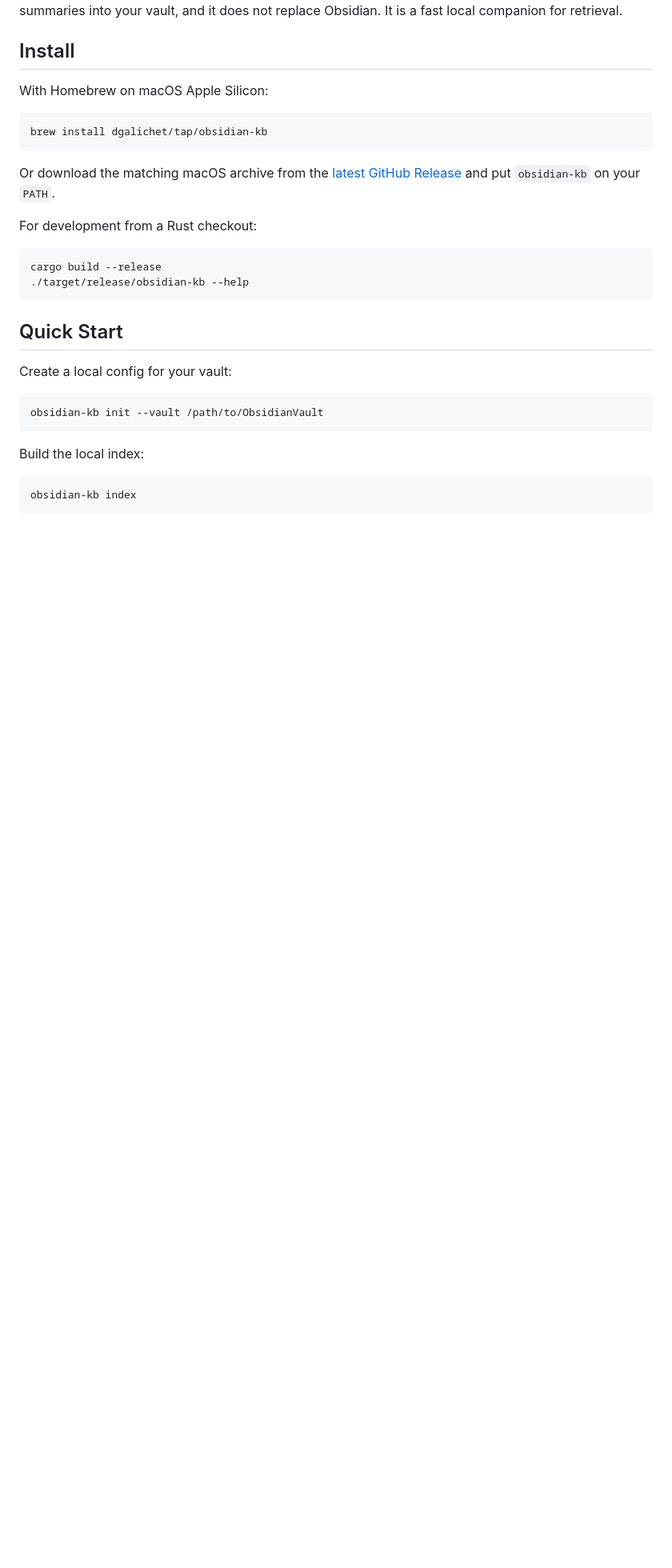
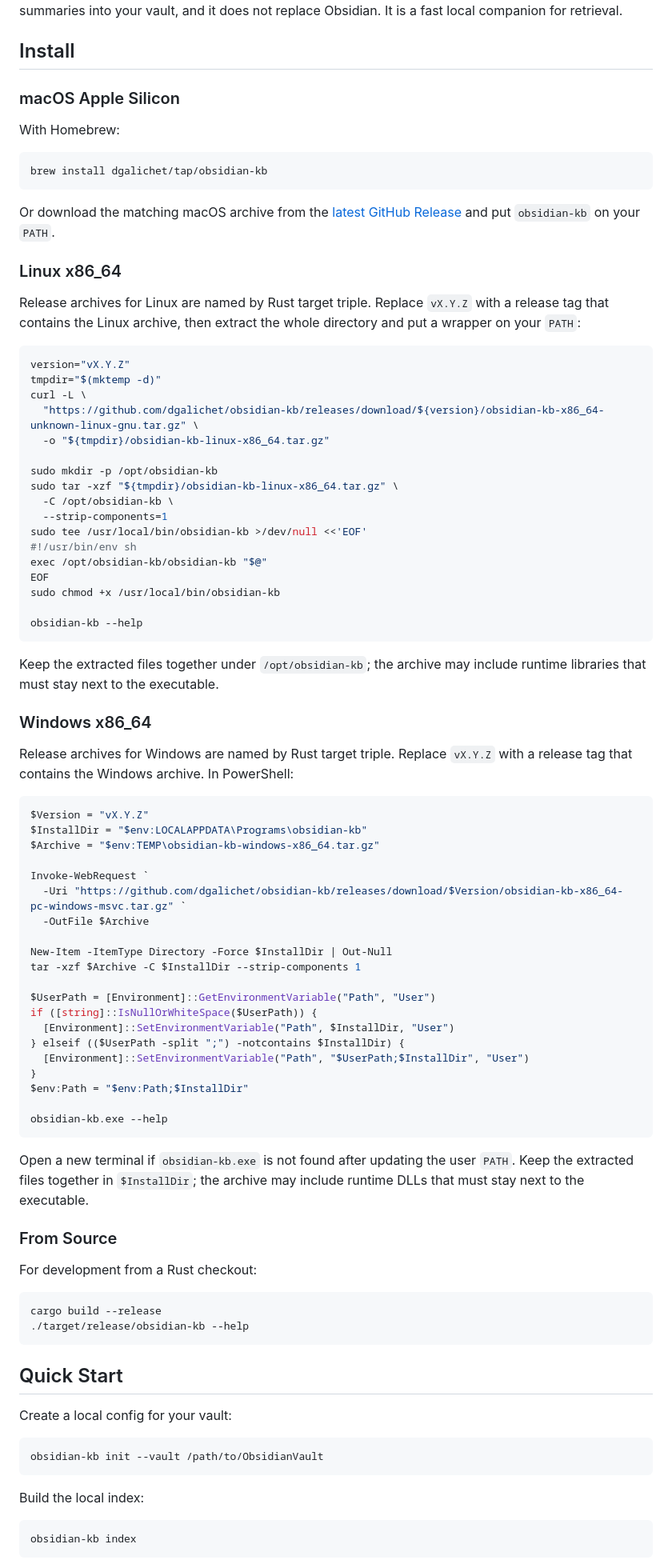
Before and after one commit to dgalichet/obsidian-kb, a Markdown page: README.md, the part around the change. Shown at 80% size. Drawn GitHub-style; blank space fills up the shorter version.

Commit message:
Document Linux and Windows installation (#47)

````diff
--- a/README.md
+++ b/README.md
@@ -35,7 +35,9 @@ a fast local companion for retrieval.
 
 ## Install
 
-With Homebrew on macOS Apple Silicon:
+### macOS Apple Silicon
+
+With Homebrew:
 
 ```bash
 brew install dgalichet/tap/obsidian-kb
@@ -44,6 +46,69 @@ brew install dgalichet/tap/obsidian-kb
 Or download the matching macOS archive from the
 [latest GitHub Release](https://github.com/dgalichet/obsidian-kb/releases/latest)
 and put `obsidian-kb` on your `PATH`.
+
+### Linux x86_64
+
+Release archives for Linux are named by Rust target triple. Replace `vX.Y.Z`
+with a release tag that contains the Linux archive, then extract the whole
+directory and put a wrapper on your `PATH`:
+
+```bash
+version="vX.Y.Z"
+tmpdir="$(mktemp -d)"
+curl -L \
+  "https://github.com/dgalichet/obsidian-kb/releases/download/${version}/obsidian-kb-x86_64-unknown-linux-gnu.tar.gz" \
+  -o "${tmpdir}/obsidian-kb-linux-x86_64.tar.gz"
+
+sudo mkdir -p /opt/obsidian-kb
+sudo tar -xzf "${tmpdir}/obsidian-kb-linux-x86_64.tar.gz" \
+  -C /opt/obsidian-kb \
+  --strip-components=1
+sudo tee /usr/local/bin/obsidian-kb >/dev/null <<'EOF'
+#!/usr/bin/env sh
+exec /opt/obsidian-kb/obsidian-kb "$@"
+EOF
+sudo chmod +x /usr/local/bin/obsidian-kb
+
+obsidian-kb --help
+```
+
+Keep the extracted files together under `/opt/obsidian-kb`; the archive may
+include runtime libraries that must stay next to the executable.
+
+### Windows x86_64
+
+Release archives for Windows are named by Rust target triple. Replace `vX.Y.Z`
+with a release tag that contains the Windows archive. In PowerShell:
+
+```powershell
+$Version = "vX.Y.Z"
+$InstallDir = "$env:LOCALAPPDATA\Programs\obsidian-kb"
+$Archive = "$env:TEMP\obsidian-kb-windows-x86_64.tar.gz"
+
+Invoke-WebRequest `
+  -Uri "https://github.com/dgalichet/obsidian-kb/releases/download/$Version/obsidian-kb-x86_64-pc-windows-msvc.tar.gz" `
+  -OutFile $Archive
+
+New-Item -ItemType Directory -Force $InstallDir | Out-Null
+tar -xzf $Archive -C $InstallDir --strip-components 1
+
+$UserPath = [Environment]::GetEnvironmentVariable("Path", "User")
+if ([string]::IsNullOrWhiteSpace($UserPath)) {
+  [Environment]::SetEnvironmentVariable("Path", $InstallDir, "User")
+} elseif (($UserPath -split ";") -notcontains $InstallDir) {
+  [Environment]::SetEnvironmentVariable("Path", "$UserPath;$InstallDir", "User")
+}
+$env:Path = "$env:Path;$InstallDir"
+
+obsidian-kb.exe --help
+```
+
+Open a new terminal if `obsidian-kb.exe` is not found after updating the user
+`PATH`. Keep the extracted files together in `$InstallDir`; the archive may
+include runtime DLLs that must stay next to the executable.
+
+### From Source
 
 For development from a Rust checkout:
 
````
